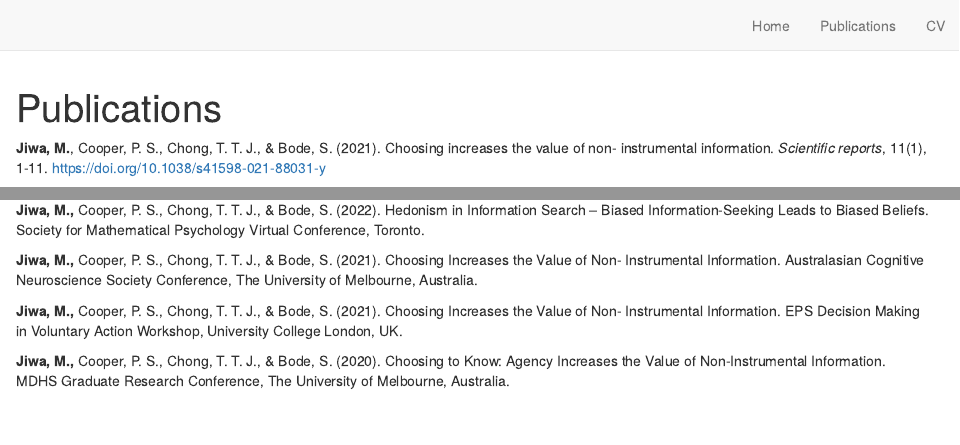
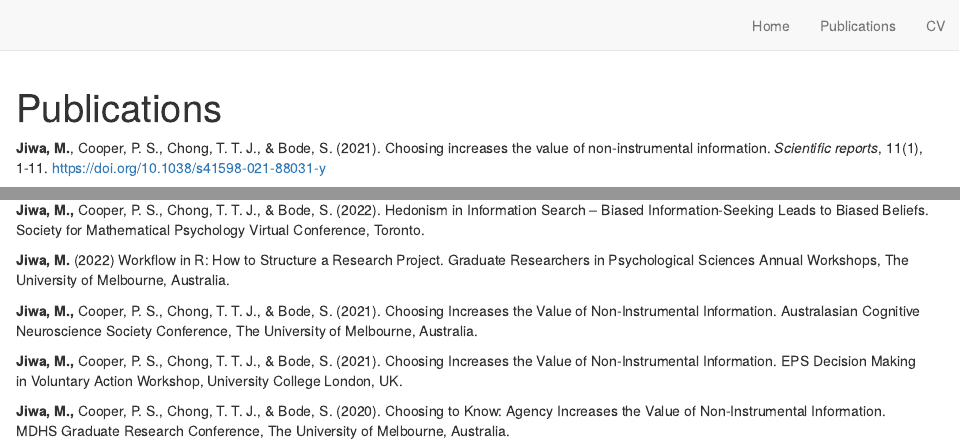
Before and after one commit to mattjiwa/personalWebsite, an R Markdown document (publications.Rmd): the page in a window 1100 px wide, from its top, and a second part further down, joined at a grey line. Rendered offline with R 4.5, knitr and Pandoc, with nearby package versions; drawn as R Markdown's standard HTML page in place of the format the file asks for.

Commit message:
Updated pubs.

```diff
--- a/publications.Rmd
+++ b/publications.Rmd
@@ -30,18 +27,12 @@ Search – Biased Information-Seeking Leads to Biased Beliefs.
 Information-Seeking Leads to Biased Beliefs. Australasian Cognitive Neuroscience Society Conference,
 The University of Queensland, Australia.
 
-**Jiwa, M.,** Cooper, P. S., Chong, T. T. J., & Bode, S. (2022). Hedonism in Information Search – Biased
-Information-Seeking Leads to Biased Beliefs. Society for Mathematical Psychology Virtual Conference,
-Toronto.
+**Jiwa, M.,** Cooper, P. S., Chong, T. T. J., & Bode, S. (2022). Hedonism in Information Search – Biased Information-Seeking Leads to Biased Beliefs. Society for Mathematical Psychology Virtual Conference, Toronto.
 
-**Jiwa, M.,** Cooper, P. S., Chong, T. T. J., & Bode, S. (2021). Choosing Increases the Value of Non-
-Instrumental Information. Australasian Cognitive Neuroscience Society Conference, The University of
-Melbourne, Australia.
+**Jiwa, M.** (2022) Workflow in R: How to Structure a Research Project. Graduate Researchers in Psychological Sciences Annual Workshops, The University of Melbourne, Australia.
 
-**Jiwa, M.,** Cooper, P. S., Chong, T. T. J., & Bode, S. (2021). Choosing Increases the Value of Non-
-Instrumental Information. EPS Decision Making in Voluntary Action Workshop, University College
-London, UK.
+**Jiwa, M.,** Cooper, P. S., Chong, T. T. J., & Bode, S. (2021). Choosing Increases the Value of Non-Instrumental Information. Australasian Cognitive Neuroscience Society Conference, The University of Melbourne, Australia.
 
-**Jiwa, M.,** Cooper, P. S., Chong, T. T. J., & Bode, S. (2020). Choosing to Know: Agency Increases
-the Value of Non-Instrumental Information. MDHS Graduate Research Conference, The University of
-Melbourne, Australia.
+**Jiwa, M.,** Cooper, P. S., Chong, T. T. J., & Bode, S. (2021). Choosing Increases the Value of Non-Instrumental Information. EPS Decision Making in Voluntary Action Workshop, University College London, UK.
+
+**Jiwa, M.,** Cooper, P. S., Chong, T. T. J., & Bode, S. (2020). Choosing to Know: Agency Increases the Value of Non-Instrumental Information. MDHS Graduate Research Conference, The University of Melbourne, Australia.
```
Also changed, not shown: publications.Rmd (9 more changed lines), 2 other files.
